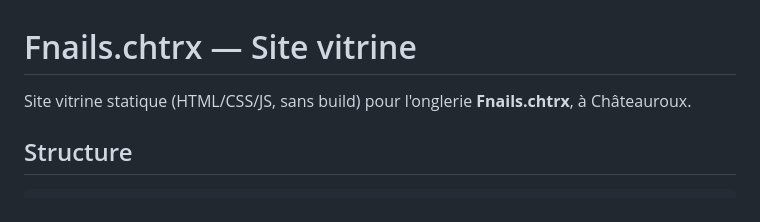
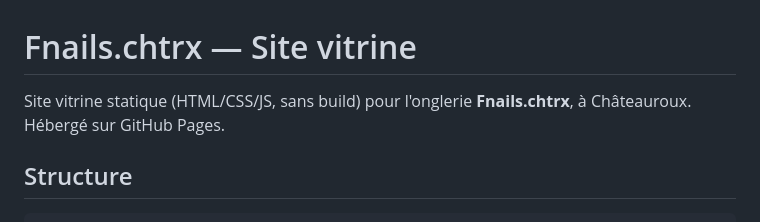
Before and after one commit to Rabichoufleur87/Onglerie-Chateauroux, a Markdown page: README.md, the part around the change. Rendered like a GitHub page.

```diff
--- a/README.md
+++ b/README.md
@@ -1,7 +1,7 @@
 # Fnails.chtrx — Site vitrine
 
 Site vitrine statique (HTML/CSS/JS, sans build) pour l'onglerie **Fnails.chtrx**,
-à Châteauroux.
+à Châteauroux. Hébergé sur GitHub Pages.
 
 ## Structure
 
```
